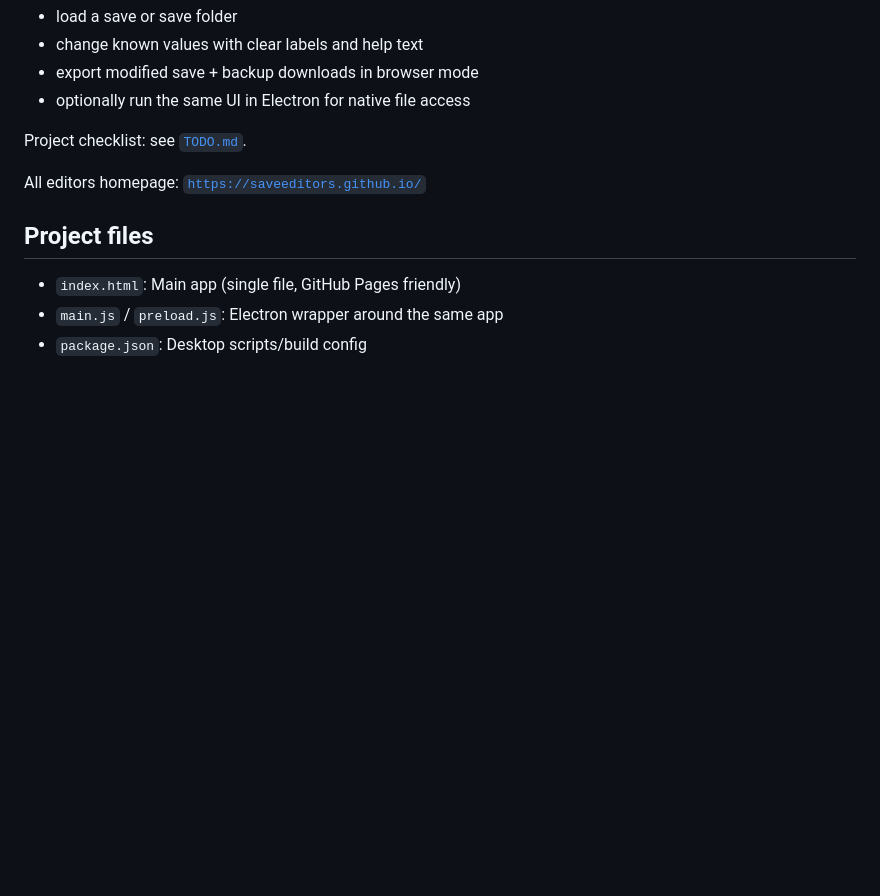
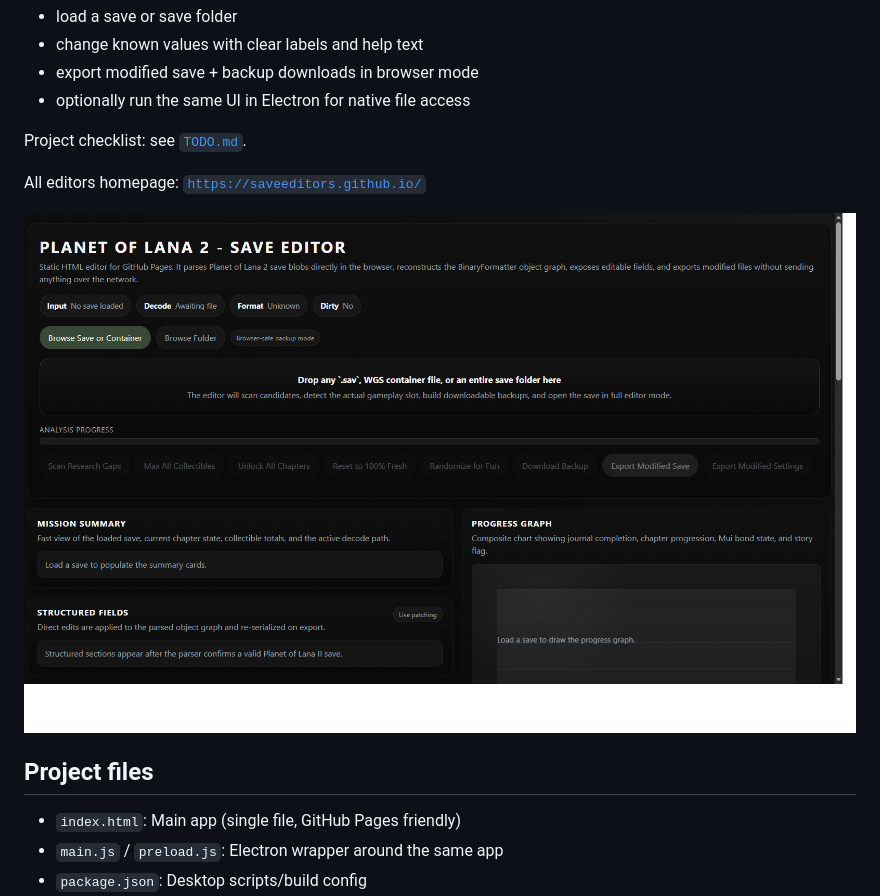
Before and after one commit to SaveEditors/planet-of-lana-2-save-editor, a Markdown page: README.md, the part around the change printed below. Drawn GitHub-style; pictures changed too: assets/readme-screenshot.png (added); blank space fills up the shorter version.

Commit message:
Add README header artwork and auto screenshot workflow

```diff
--- a/README.md
+++ b/README.md
@@ -11,6 +13,8 @@ This project is meant to feel simple and friendly:
 Project checklist: see [`TODO.md`](TODO.md).
 
 All editors homepage: [`https://saveeditors.github.io/`](https://saveeditors.github.io/)
+
+![Planet of Lana 2 Save Editor Screenshot](assets/readme-screenshot.png)
 
 ## Project files
 
```
Also changed, not shown: other parts of README.md (+2 -0 lines), 3 other files.
